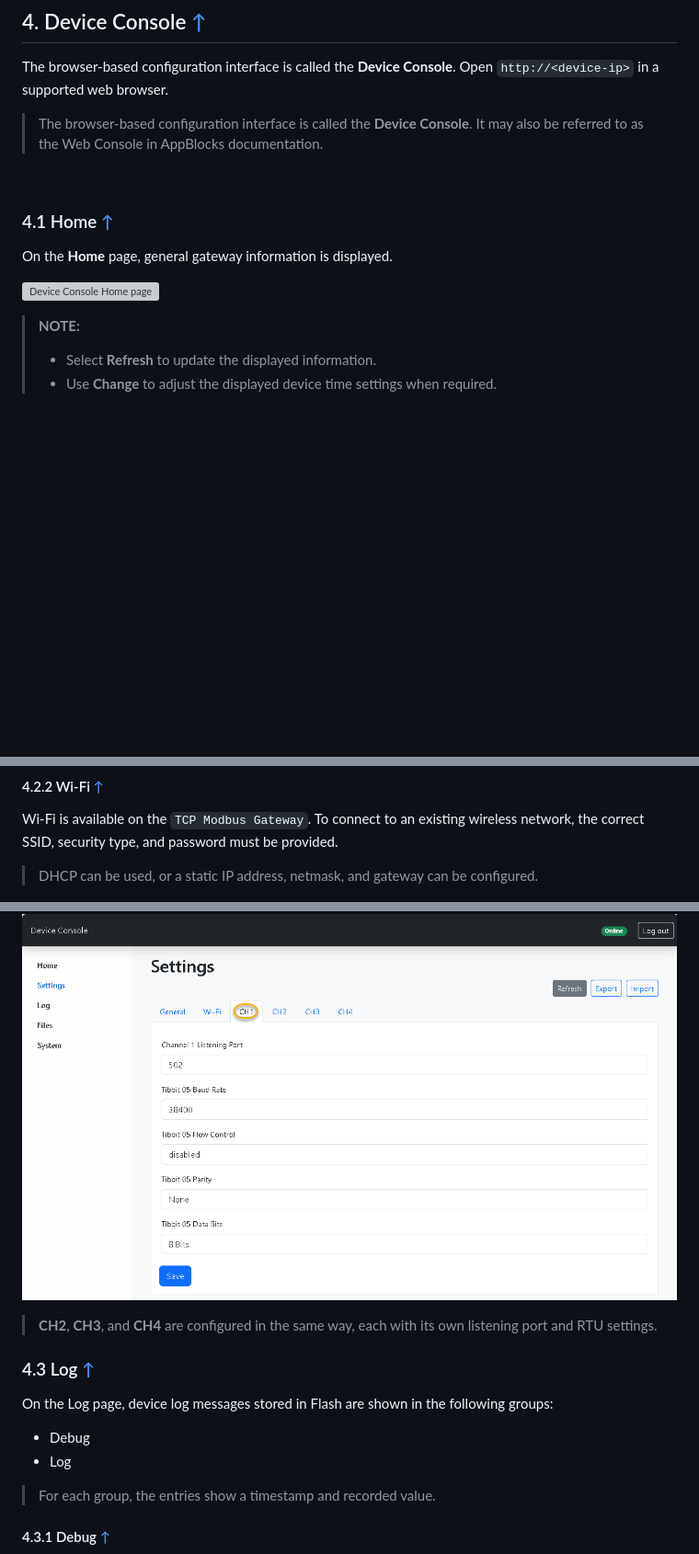
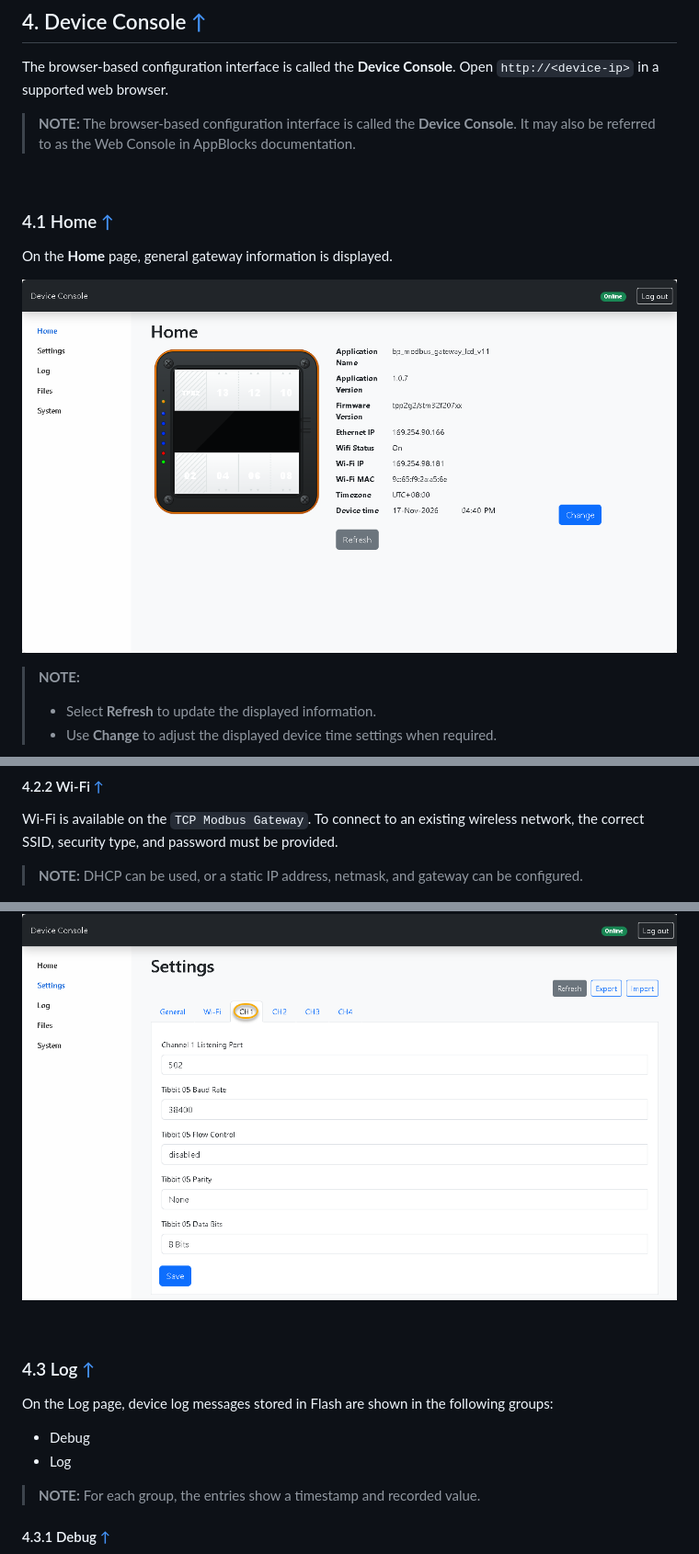
Before and after one commit to imcase/Im_appblocks_tcp_modbus_gateway_assets, a Markdown page: product_guide.md, 3 parts joined by grey strips. Shown at 92% size. Drawn GitHub-style; pictures changed too: assets/tcp_modbus_gateway_home_rev2.png (added); blank space fills up the shorter version; grey boxes are pictures that could not be loaded.

Commit message:
Refine System documentation

```diff
--- a/product_guide.md
+++ b/product_guide.md
@@ -118,6 +118,7 @@ requests without a request from a Modbus TCP client.
 The browser-based configuration interface is called the **Device Console**.
 Open `http://<device-ip>` in a supported web browser.
 
+> **NOTE:**
 > The browser-based configuration interface is called the **Device Console**. It
 > may also be referred to as the Web Console in AppBlocks documentation.
 
@@ -128,7 +129,7 @@ Open `http://<device-ip>` in a supported web browser.
 
 On the **Home** page, general gateway information is displayed.
 
-![Device Console Home page](https://raw.githubusercontent.com/imcase/Im_appblocks_tcp_modbus_gateway_assets/refs/heads/main/assets/tcp_modbus_gateway_webconsole_home.png)
+![Device Console Home page](https://raw.githubusercontent.com/imcase/Im_appblocks_tcp_modbus_gateway_assets/refs/heads/main/assets/tcp_modbus_gateway_home_rev2.png)
 
 > **NOTE:**
 > - Select **Refresh** to update the displayed information.
@@ -162,8 +163,8 @@ Wi-Fi is available on the `TCP Modbus Gateway`. To connect to an existing
 wireless network, the correct SSID, security type, and password must be
 provided.
 
-> DHCP can be used, or a static IP address, netmask, and gateway can be
-> configured.
+> **NOTE:**
+> DHCP can be used, or a static IP address, netmask, and gateway can be configured.
 
 ![Device Console Wi-Fi settings](https://raw.githubusercontent.com/imcase/Im_appblocks_tcp_modbus_gateway_assets/refs/heads/main/assets/tcp_modbus_gateway_settings_wifi.png)
 
@@ -178,8 +181,6 @@ The **CH1** configuration group is shown below.
 ![Device Console CH1 settings](https://raw.githubusercontent.com/imcase/Im_appblocks_tcp_modbus_gateway_assets/refs/heads/main/assets/tcp_modbus_gateway_settings_ch1.png)
 
-> **CH2**, **CH3**, and **CH4** are configured in the same way, each
-> with its own listening port and RTU settings.
-
+<br>
 
 <a id="43-log"></a>
 ### 4.3 Log [↑](#bookmarks "Back to Bookmarks")
@@ -189,7 +190,7 @@ On the Log page, device log messages stored in Flash are shown in the following
 - Debug
 - Log
 
-> For each group, the entries show a timestamp and recorded value.
+> **NOTE:** For each group, the entries show a timestamp and recorded value.
 
 <a id="431-debug"></a>
 #### 4.3.1 Debug [↑](#bookmarks "Back to Bookmarks")
```
Also changed, not shown: other parts of product_guide.md (+4 -0 lines), 1 other file.
